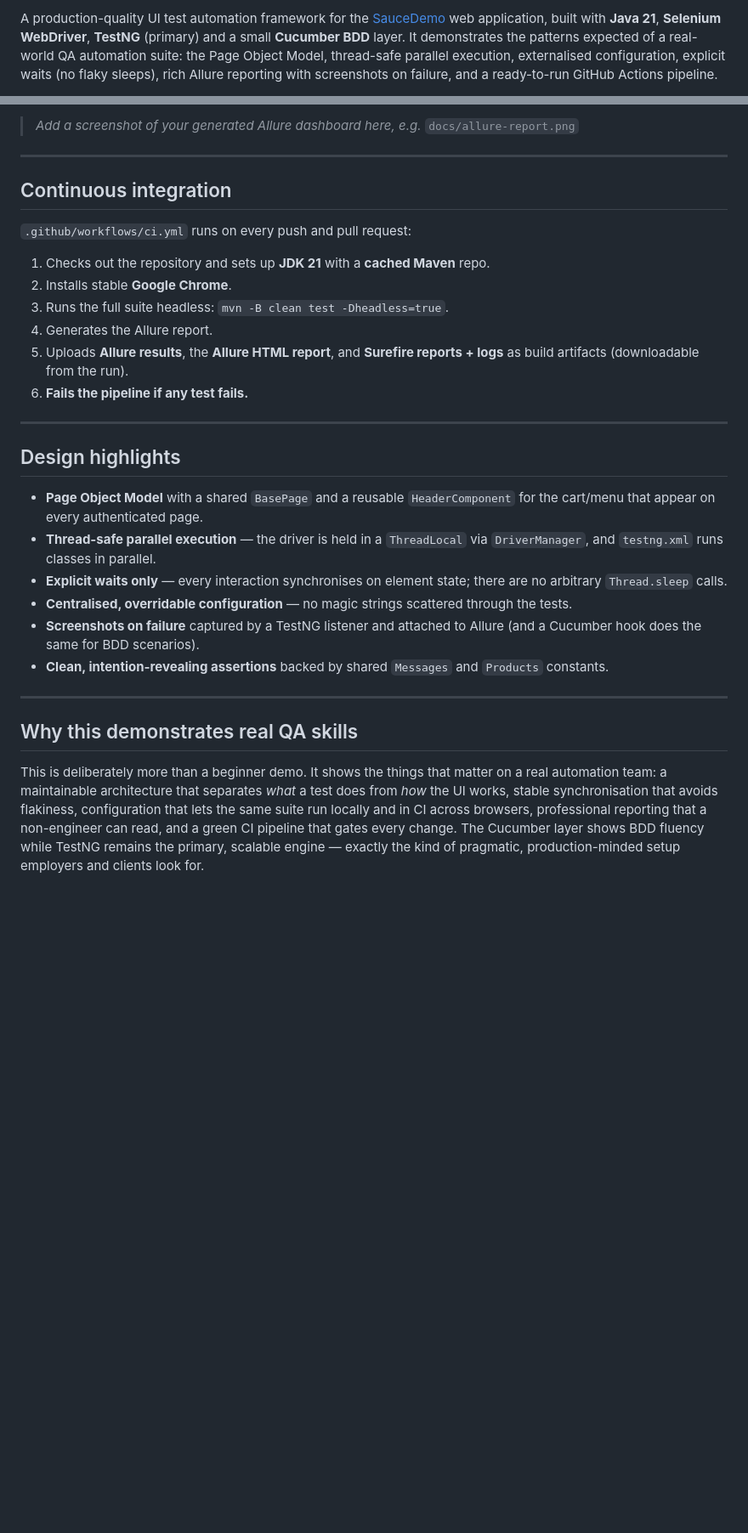
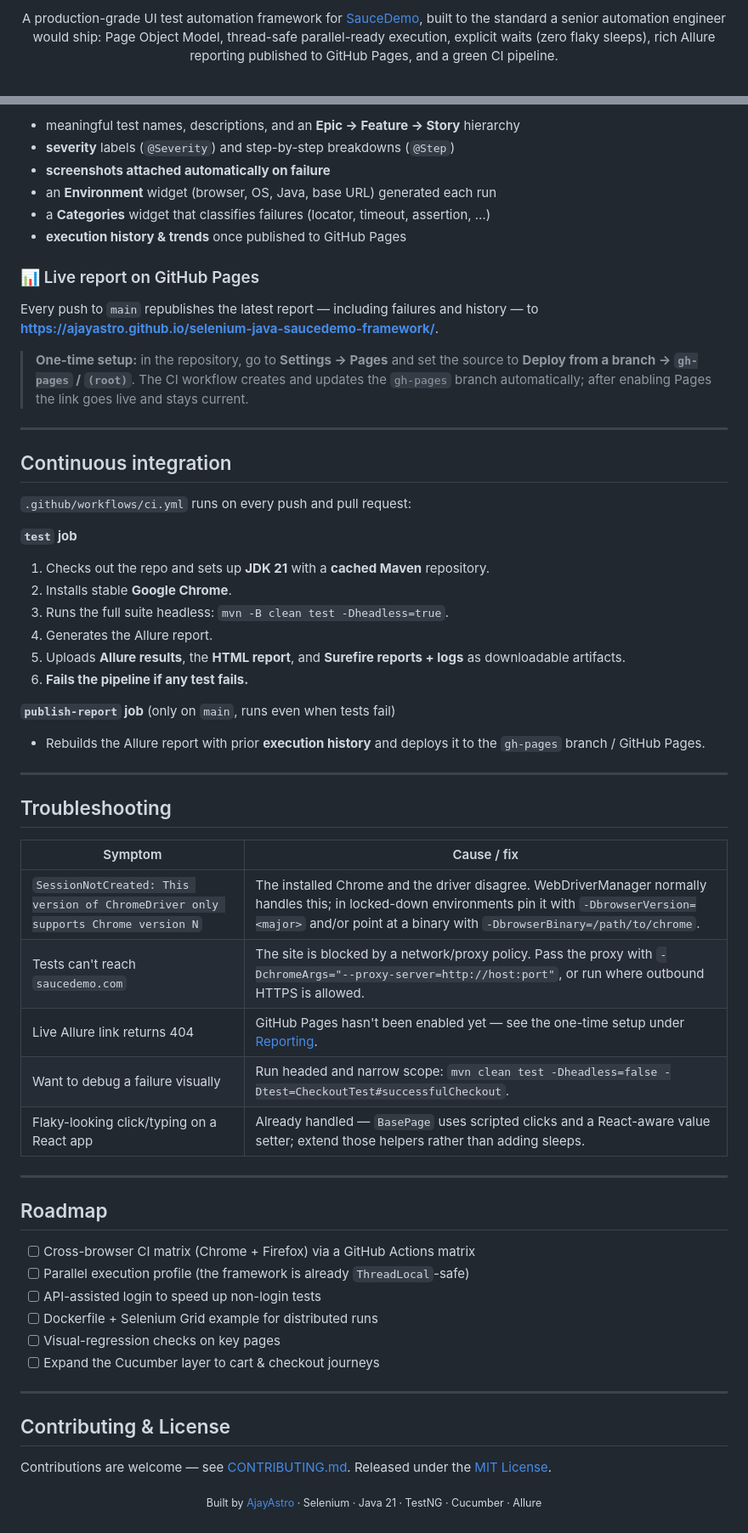
Before and after one commit to AjayAstro/selenium-java-saucedemo-framework, a Markdown page: README.md, 2 parts joined by grey strips. Shown at 85% size. Drawn GitHub-style; blank space fills up the shorter version.

Commit message:
docs: world-class README with diagrams, badges, and live-report link

```diff
--- a/README.md
+++ b/README.md
@@ -2,9 +2,9 @@
 
-A production-quality UI test automation framework for the
-[SauceDemo](https://www.saucedemo.com/) web application, built with **Java 21**,
-**Selenium WebDriver**, **TestNG** (primary) and a small **Cucumber BDD** layer.
-It demonstrates the patterns expected of a real-world QA automation suite:
-the Page Object Model, thread-safe parallel execution, externalised
-configuration, explicit waits (no flaky sleeps), rich Allure reporting with
-screenshots on failure, and a ready-to-run GitHub Actions pipeline.
+<p align="center">
+  A production-grade UI test automation framework for
+  <a href="https://www.saucedemo.com/">SauceDemo</a>, built to the standard a
+  senior automation engineer would ship: Page Object Model, thread-safe parallel-ready
+  execution, explicit waits (zero flaky sleeps), rich Allure reporting published to
+  GitHub Pages, and a green CI pipeline.
+</p>
 
@@ -177,6 +295,20 @@ on any failure**.
 
-> _Add a screenshot of your generated Allure dashboard here, e.g._
-> `docs/allure-report.png`
+- meaningful test names, descriptions, and an **Epic → Feature → Story** hierarchy
+- **severity** labels (`@Severity`) and step-by-step breakdowns (`@Step`)
+- **screenshots attached automatically on failure**
+- an **Environment** widget (browser, OS, Java, base URL) generated each run
+- a **Categories** widget that classifies failures (locator, timeout, assertion, …)
+- **execution history & trends** once published to GitHub Pages
+
+### 📊 Live report on GitHub Pages
+
+Every push to `main` republishes the latest report — including failures and history —
+to **<https://ajayastro.github.io/selenium-java-saucedemo-framework/>**.
+
+> **One-time setup:** in the repository, go to **Settings → Pages** and set the source
+> to **Deploy from a branch → `gh-pages` / `(root)`**. The CI workflow creates and
+> updates the `gh-pages` branch automatically; after enabling Pages the link goes live
+> and stays current.
 
 ---
 
@@ -184,40 +316,47 @@ on any failure**.
 
 `.github/workflows/ci.yml` runs on every push and pull request:
 
-1. Checks out the repository and sets up **JDK 21** with a **cached Maven** repo.
+**`test` job**
+1. Checks out the repo and sets up **JDK 21** with a **cached Maven** repository.
 2. Installs stable **Google Chrome**.
 3. Runs the full suite headless: `mvn -B clean test -Dheadless=true`.
 4. Generates the Allure report.
-5. Uploads **Allure results**, the **Allure HTML report**, and
-   **Surefire reports + logs** as build artifacts (downloadable from the run).
+5. Uploads **Allure results**, the **HTML report**, and **Surefire reports + logs**
+   as downloadable artifacts.
 6. **Fails the pipeline if any test fails.**
+
+**`publish-report` job** (only on `main`, runs even when tests fail)
+- Rebuilds the Allure report with prior **execution history** and deploys it to the
+  `gh-pages` branch / GitHub Pages.
 
 ---
 
-## Design highlights
+## Troubleshooting
 
-- **Page Object Model** with a shared `BasePage` and a reusable `HeaderComponent`
-  for the cart/menu that appear on every authenticated page.
-- **Thread-safe parallel execution** — the driver is held in a `ThreadLocal` via
-  `DriverManager`, and `testng.xml` runs classes in parallel.
-- **Explicit waits only** — every interaction synchronises on element
-  state; there are no arbitrary `Thread.sleep` calls.
-- **Centralised, overridable configuration** — no magic strings scattered
-  through the tests.
-- **Screenshots on failure** captured by a TestNG listener and attached to
-  Allure (and a Cucumber hook does the same for BDD scenarios).
-- **Clean, intention-revealing assertions** backed by shared `Messages` and
-  `Products` constants.
+| Symptom | Cause / fix |
+|---------|-------------|
+| `SessionNotCreated: This version of ChromeDriver only supports Chrome version N` | The installed Chrome and the driver disagree. WebDriverManager normally handles this; in locked-down environments pin it with `-DbrowserVersion=<major>` and/or point at a binary with `-DbrowserBinary=/path/to/chrome`. |
+| Tests can't reach `saucedemo.com` | The site is blocked by a network/proxy policy. Pass the proxy with `-DchromeArgs="--proxy-server=http://host:port"`, or run where outbound HTTPS is allowed. |
+| Live Allure link returns 404 | GitHub Pages hasn't been enabled yet — see the one-time setup under [Reporting](#-live-report-on-github-pages). |
+| Want to debug a failure visually | Run headed and narrow scope: `mvn clean test -Dheadless=false -Dtest=CheckoutTest#successfulCheckout`. |
+| Flaky-looking click/typing on a React app | Already handled — `BasePage` uses scripted clicks and a React-aware value setter; extend those helpers rather than adding sleeps. |
 
 ---
 
-## Why this demonstrates real QA skills
+## Roadmap
 
-This is deliberately more than a beginner demo. It shows the things that
-matter on a real automation team: a maintainable architecture that separates
-*what* a test does from *how* the UI works, stable synchronisation that avoids
-flakiness, configuration that lets the same suite run locally and in CI across
-browsers, professional reporting that a non-engineer can read, and a green CI
-pipeline that gates every change. The Cucumber layer shows BDD fluency while
-TestNG remains the primary, scalable engine — exactly the kind of pragmatic,
-production-minded setup employers and clients look for.
+- [ ] Cross-browser CI matrix (Chrome + Firefox) via a GitHub Actions matrix
+- [ ] Parallel execution profile (the framework is already `ThreadLocal`-safe)
+- [ ] API-assisted login to speed up non-login tests
+- [ ] Dockerfile + Selenium Grid example for distributed runs
+- [ ] Visual-regression checks on key pages
+- [ ] Expand the Cucumber layer to cart & checkout journeys
+
+---
+
+## Contributing & License
+
+Contributions are welcome — see [CONTRIBUTING.md](CONTRIBUTING.md). Released under the
+[MIT License](LICENSE).
+
+<p align="center"><sub>Built by <a href="https://github.com/AjayAstro">AjayAstro</a> · Selenium · Java 21 · TestNG · Cucumber · Allure</sub></p>
```
Also changed, not shown: other parts of README.md (+177 -59 lines).
